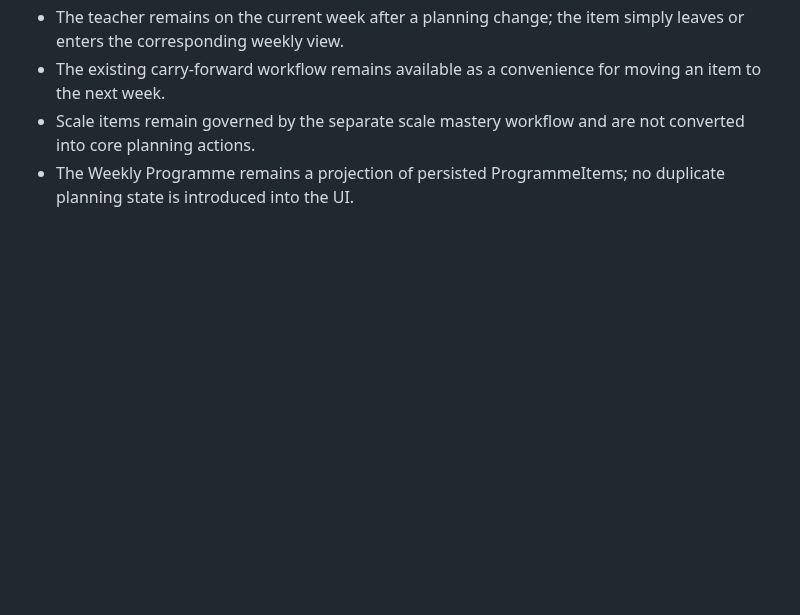
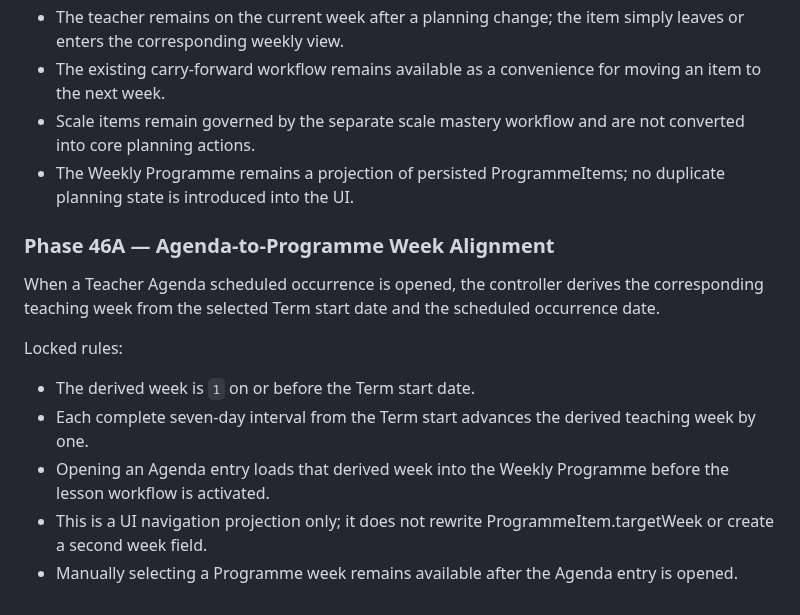
Before and after one commit to tneophytou22/violin-ai-teacher-agenda, a Markdown page: v15/ARCHITECTURE-CONTRACT.md, the part around the change. Drawn GitHub-style; blank space fills up the shorter version.

Commit message:
V15: lock Agenda programme week alignment

```diff
--- a/v15/ARCHITECTURE-CONTRACT.md
+++ b/v15/ARCHITECTURE-CONTRACT.md
@@ -186,3 +186,15 @@ Locked rules:
 - The existing carry-forward workflow remains available as a convenience for moving an item to the next week.
 - Scale items remain governed by the separate scale mastery workflow and are not converted into core planning actions.
 - The Weekly Programme remains a projection of persisted ProgrammeItems; no duplicate planning state is introduced into the UI.
+
+
+### Phase 46A — Agenda-to-Programme Week Alignment
+
+When a Teacher Agenda scheduled occurrence is opened, the controller derives the corresponding teaching week from the selected Term start date and the scheduled occurrence date.
+
+Locked rules:
+- The derived week is `1` on or before the Term start date.
+- Each complete seven-day interval from the Term start advances the derived teaching week by one.
+- Opening an Agenda entry loads that derived week into the Weekly Programme before the lesson workflow is activated.
+- This is a UI navigation projection only; it does not rewrite ProgrammeItem.targetWeek or create a second week field.
+- Manually selecting a Programme week remains available after the Agenda entry is opened.
```
